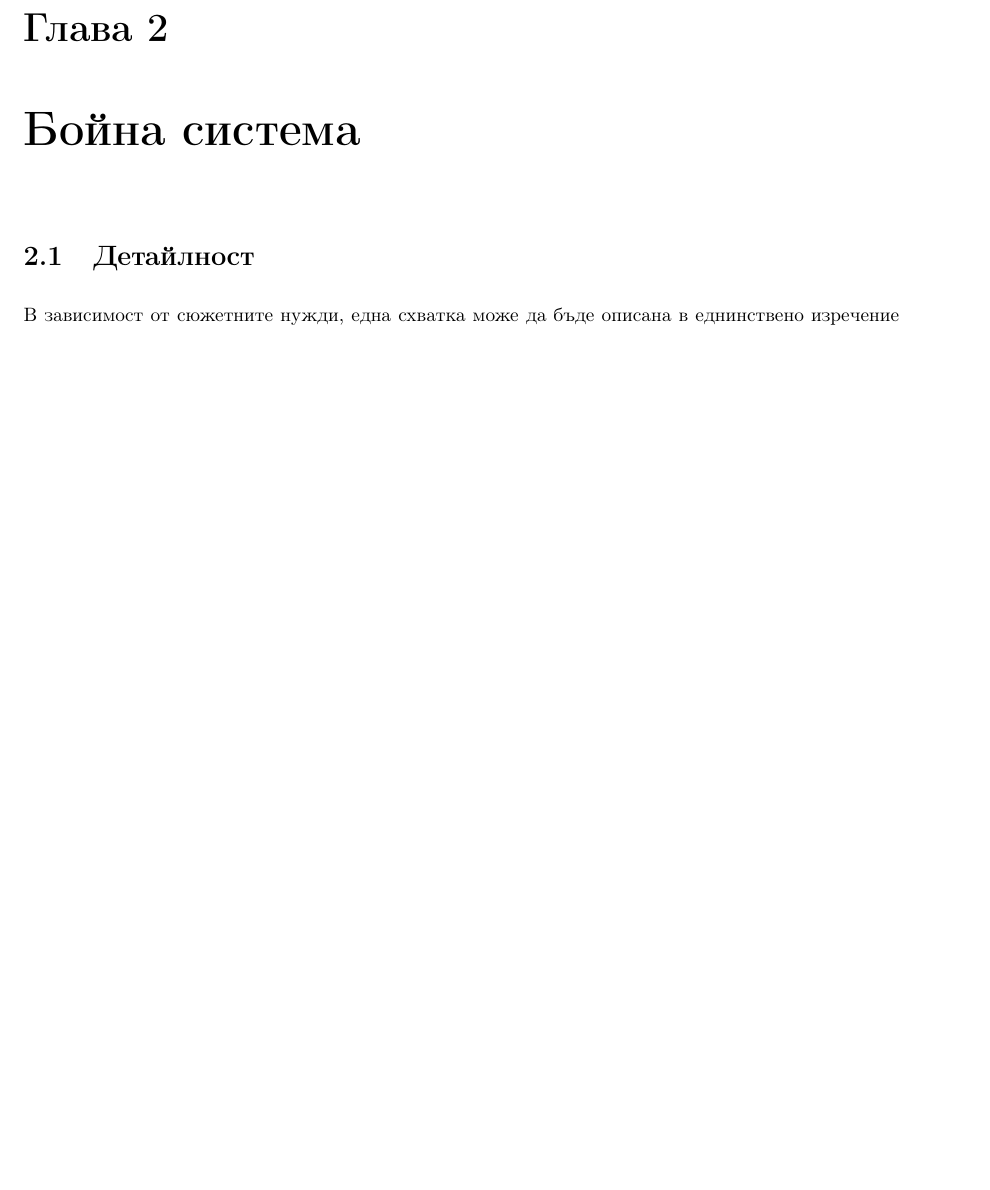
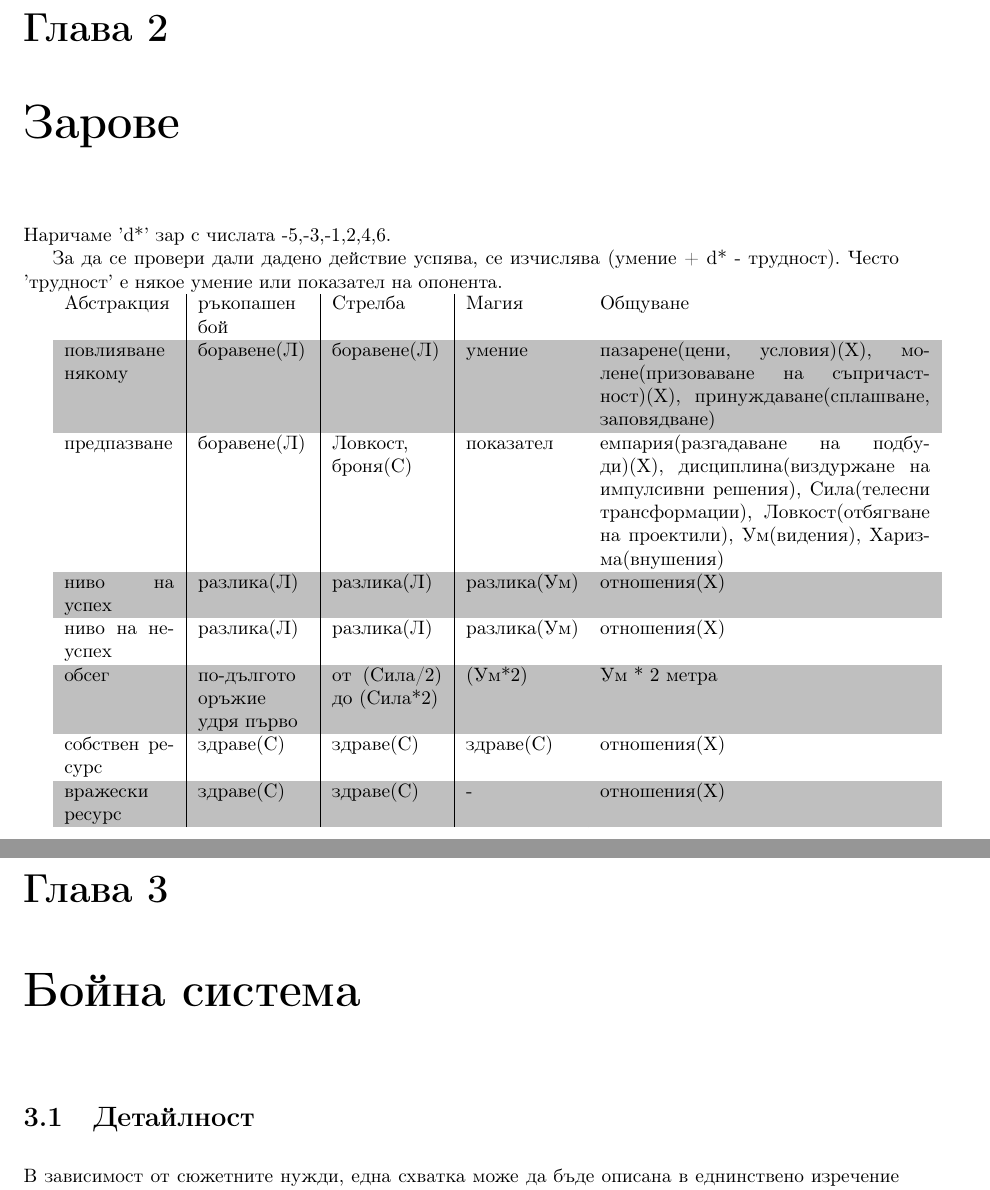
Before and after one commit to MiroslavVitkov/rpg, a LaTeX book (latex/fantasy/fantasy.tex, which reads latex/rules/overview.tex): part of page 4 of 36 before the commit and two parts of pages 4 and 5 of 37 after it, the two joined at a grey line, cut so that both start at the same text, the shorter picture padded with empty space. Compiled offline with pdfLaTeX.

Commit message:
[rules] Added a short chaper of overview of the rules.

```diff
--- /dev/null
+++ b/latex/rules/overview.tex
@@ -0,0 +1,18 @@
+\chapter{Зарове}
+
+Наричаме 'd*' зар с числата {-5,-3,-1,2,4,6}.
+
+За да се провери дали дадено действие успява, се изчислява (умение + d* - трудност).
+Често 'трудност' е някое умение или показател на опонента.
+
+\rowcolors{1}{white}{lightgray}
+\begin{tabular}{ p{2cm} | p{2cm} |  p{2cm} | p{2cm} | p{6cm} }
+Абстракция        & ръкопашен бой                & Стрелба                 & Магия       & Общуване      \\
+повлияване някому & боравене(Л)                  & боравене(Л)             & умение      & пазарене(цени, условия)(Х), молене(призоваване на съпричастност)(Х), принуждаване(сплашване, заповядване)  \\
+предпазване       & боравене(Л)                  & Ловкост, броня(С)       & показател   & емпария(разгадаване на подбуди)(Х), дисциплина(виздуржане на импулсивни решения), Сила(телесни трансформации), Ловкост(отбягване на проектили), Ум(видения), Харизма(внушения)  \\
+ниво на успех     & разлика(Л)                   & разлика(Л)              & разлика(Ум) & отношения(Х)  \\
+ниво на неуспех   & разлика(Л)                   & разлика(Л)              & разлика(Ум) & отношения(Х)  \\
+обсег             & по-дългото оръжие удря първо & от (Сила/2) до (Сила*2) & (Ум*2)      & Ум * 2 метра  \\
+собствен ресурс   & здраве(С)                    & здраве(С)               & здраве(С)   & отношения(Х)  \\
+вражески ресурс   & здраве(С)                    & здраве(С)               & -           & отношения(Х)  \\
+\end{tabular}
```
Also changed, not shown: latex/rules/rules.tex (+1 -0 lines).
